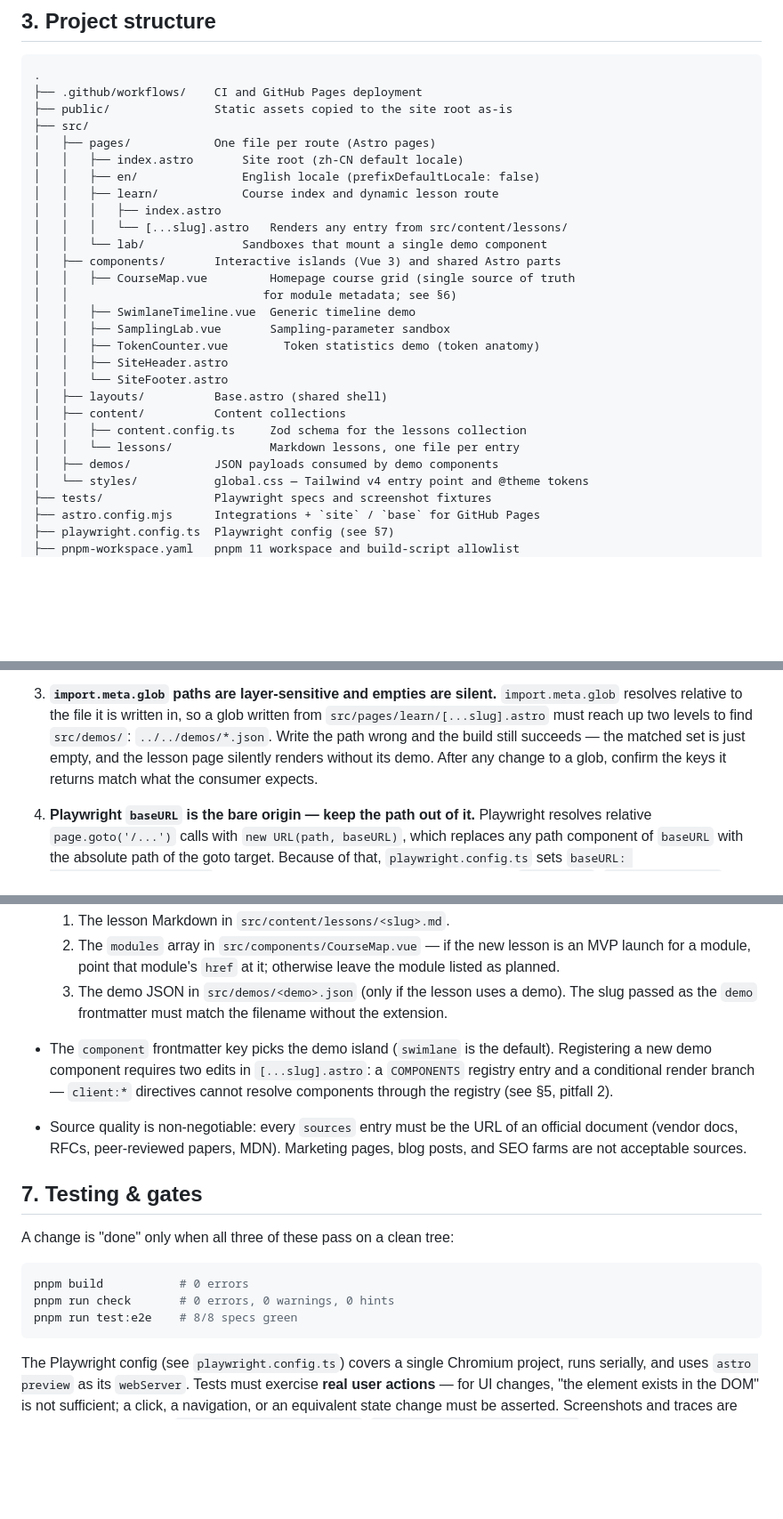
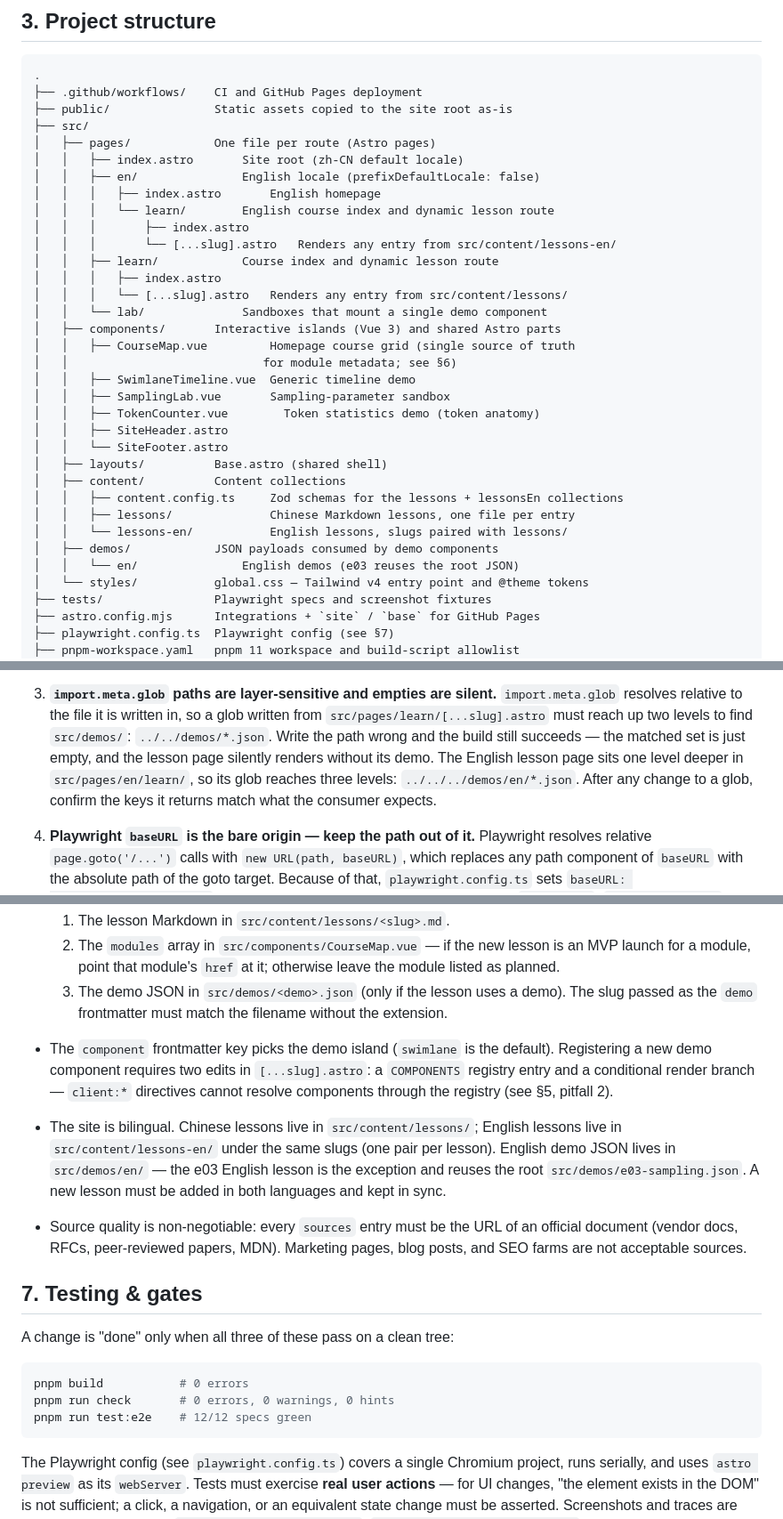
Before and after one commit to classkow/agentviz, a Markdown page: AGENTS.md, 3 parts joined by grey strips. Shown at 89% size. Drawn GitHub-style; blank space fills up the shorter version.

Commit message:
docs: AGENTS.md 同步英文版结构与 12 用例门禁

````diff
--- a/AGENTS.md
+++ b/AGENTS.md
@@ -56,6 +56,10 @@ Notes:
 │   ├── pages/            One file per route (Astro pages)
 │   │   ├── index.astro       Site root (zh-CN default locale)
 │   │   ├── en/               English locale (prefixDefaultLocale: false)
+│   │   │   ├── index.astro       English homepage
+│   │   │   └── learn/        English course index and dynamic lesson route
+│   │   │       ├── index.astro
+│   │   │       └── [...slug].astro   Renders any entry from src/content/lessons-en/
 │   │   ├── learn/            Course index and dynamic lesson route
 │   │   │   ├── index.astro
 │   │   │   └── [...slug].astro   Renders any entry from src/content/lessons/
@@ -70,9 +74,11 @@ Notes:
 │   │   └── SiteFooter.astro
 │   ├── layouts/          Base.astro (shared shell)
 │   ├── content/          Content collections
-│   │   ├── content.config.ts     Zod schema for the lessons collection
-│   │   └── lessons/              Markdown lessons, one file per entry
+│   │   ├── content.config.ts     Zod schemas for the lessons + lessonsEn collections
+│   │   ├── lessons/              Chinese Markdown lessons, one file per entry
+│   │   └── lessons-en/           English lessons, slugs paired with lessons/
 │   ├── demos/            JSON payloads consumed by demo components
+│   │   └── en/               English demos (e03 reuses the root JSON)
 │   └── styles/           global.css — Tailwind v4 entry point and @theme tokens
 ├── tests/                Playwright specs and screenshot fixtures
 ├── astro.config.mjs      Integrations + `site` / `base` for GitHub Pages
@@ -144,8 +150,10 @@ related code.
    a glob written from `src/pages/learn/[...slug].astro` must reach up two
    levels to find `src/demos/`: `../../demos/*.json`. Write the path wrong
    and the build still succeeds — the matched set is just empty, and the
-   lesson page silently renders without its demo. After any change to a
-   glob, confirm the keys it returns match what the consumer expects.
+   lesson page silently renders without its demo. The English lesson page
+   sits one level deeper in `src/pages/en/learn/`, so its glob reaches three
+   levels: `../../../demos/en/*.json`. After any change to a glob, confirm
+   the keys it returns match what the consumer expects.
 
 4. **Playwright `baseURL` is the bare origin — keep the path out of it.**
    Playwright resolves relative `page.goto('/...')` calls with
@@ -204,6 +212,13 @@ related code.
   branch — `client:*` directives cannot resolve components through the
   registry (see §5, pitfall 2).
 
+- The site is bilingual. Chinese lessons live in `src/content/lessons/`;
+  English lessons live in `src/content/lessons-en/` under the same slugs
+  (one pair per lesson). English demo JSON lives in `src/demos/en/` — the
+  e03 English lesson is the exception and reuses the root
+  `src/demos/e03-sampling.json`. A new lesson must be added in both
+  languages and kept in sync.
+
 - Source quality is non-negotiable: every `sources` entry must be the URL
   of an official document (vendor docs, RFCs, peer-reviewed papers, MDN).
   Marketing pages, blog posts, and SEO farms are not acceptable sources.
@@ -215,7 +230,7 @@ A change is "done" only when all three of these pass on a clean tree:
 ```sh
 pnpm build           # 0 errors
 pnpm run check       # 0 errors, 0 warnings, 0 hints
-pnpm run test:e2e    # 8/8 specs green
+pnpm run test:e2e    # 12/12 specs green
 ```
 
 The Playwright config (see `playwright.config.ts`) covers a single Chromium
````
